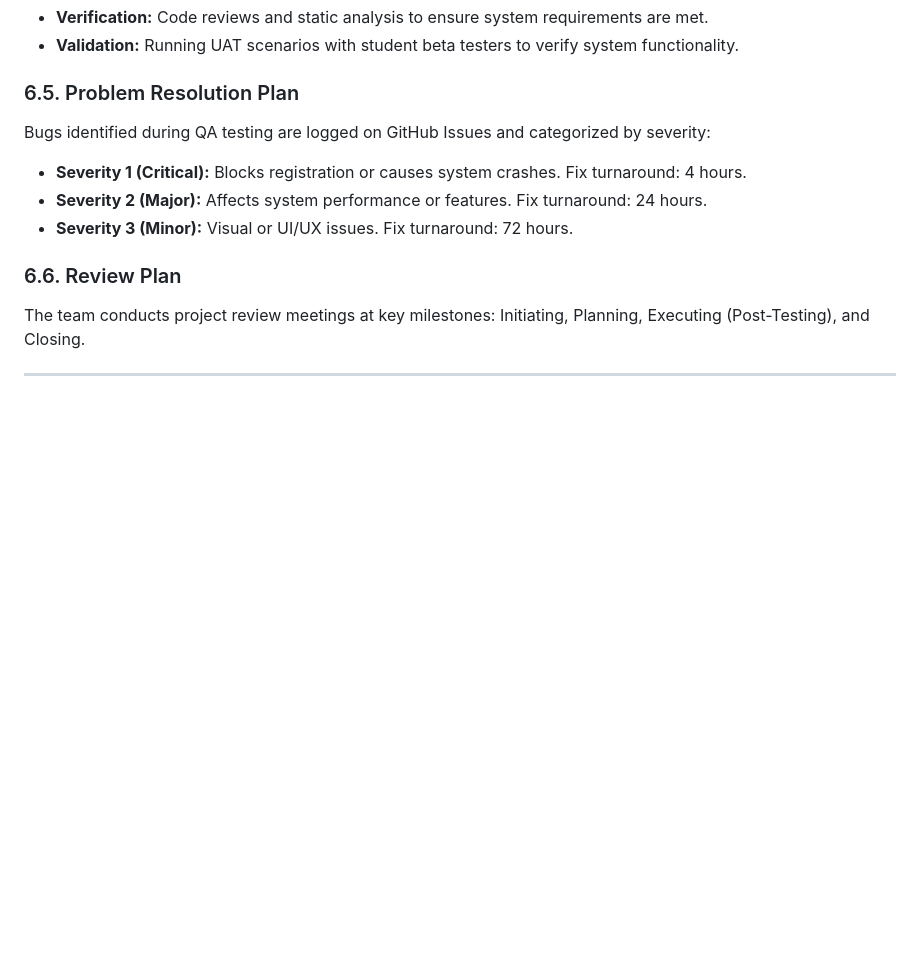
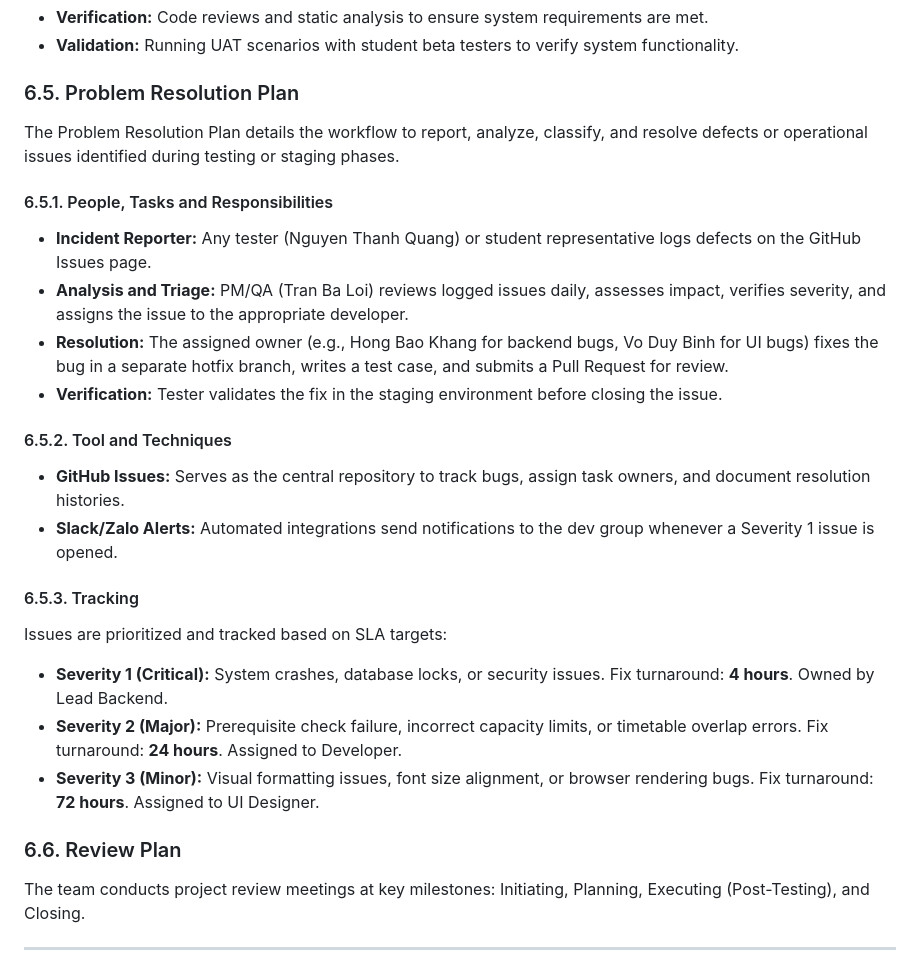
Before and after one commit to DYBInh2k5/Seminar_And_Project_QTDAPM, a Markdown page: Project/project_plan.md, the part around the change. GitHub-like rendering; blank space fills up the shorter version.

Commit message:
Fix Section 6.5 subheadings in project_plan.md to ensure 100% compliance with HSU template headings

```diff
--- a/Project/project_plan.md
+++ b/Project/project_plan.md
@@ -638,12 +638,23 @@ The adequacy and accuracy of these documents are reviewed at each major mileston
 * **Validation:** Running UAT scenarios with student beta testers to verify system functionality.
 
 ### 6.5. Problem Resolution Plan
+The Problem Resolution Plan details the workflow to report, analyze, classify, and resolve defects or operational issues identified during testing or staging phases.
 
-Bugs identified during QA testing are logged on GitHub Issues and categorized by severity:
+#### 6.5.1. People, Tasks and Responsibilities
+*   **Incident Reporter:** Any tester (Nguyen Thanh Quang) or student representative logs defects on the GitHub Issues page.
+*   **Analysis and Triage:** PM/QA (Tran Ba Loi) reviews logged issues daily, assesses impact, verifies severity, and assigns the issue to the appropriate developer.
+*   **Resolution:** The assigned owner (e.g., Hong Bao Khang for backend bugs, Vo Duy Binh for UI bugs) fixes the bug in a separate hotfix branch, writes a test case, and submits a Pull Request for review.
+*   **Verification:** Tester validates the fix in the staging environment before closing the issue.
 
-* **Severity 1 (Critical):** Blocks registration or causes system crashes. Fix turnaround: 4 hours.
-* **Severity 2 (Major):** Affects system performance or features. Fix turnaround: 24 hours.
-* **Severity 3 (Minor):** Visual or UI/UX issues. Fix turnaround: 72 hours.
+#### 6.5.2. Tool and Techniques
+*   **GitHub Issues:** Serves as the central repository to track bugs, assign task owners, and document resolution histories.
+*   **Slack/Zalo Alerts:** Automated integrations send notifications to the dev group whenever a Severity 1 issue is opened.
+
+#### 6.5.3. Tracking
+Issues are prioritized and tracked based on SLA targets:
+*   **Severity 1 (Critical):** System crashes, database locks, or security issues. Fix turnaround: **4 hours**. Owned by Lead Backend.
+*   **Severity 2 (Major):** Prerequisite check failure, incorrect capacity limits, or timetable overlap errors. Fix turnaround: **24 hours**. Assigned to Developer.
+*   **Severity 3 (Minor):** Visual formatting issues, font size alignment, or browser rendering bugs. Fix turnaround: **72 hours**. Assigned to UI Designer.
 
 ### 6.6. Review Plan
 
```
